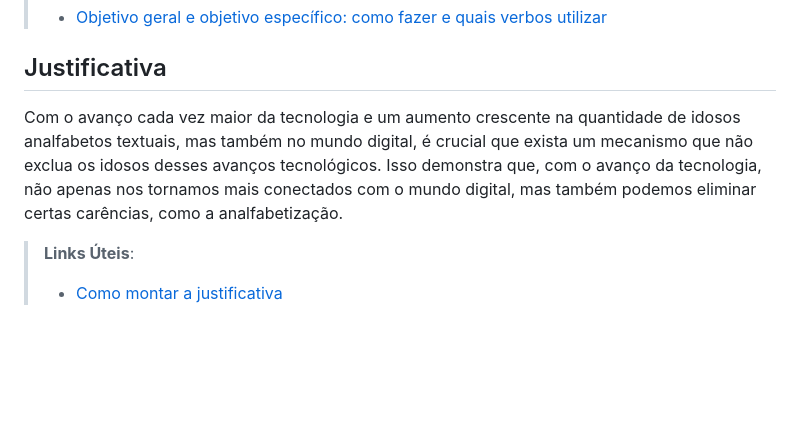
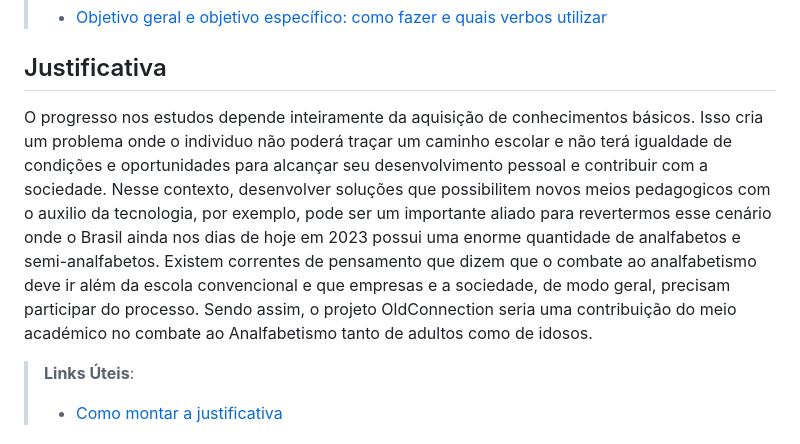
Before and after one commit to ICEI-PUC-Minas-PBR-SI/pbr-si-ads-2023-2-p1-tiaw-g12-oldconnection, a Markdown page: docs/context.md, the part around the change. Rendered like a GitHub page; blank space fills up the shorter version.

Commit message:
Update context.md
alterações na Justificativa

```diff
--- a/docs/context.md
+++ b/docs/context.md
@@ -24,7 +24,12 @@ Nossa aplicação irá dar orientação e encaminhar esses usuários a redes de
 
 ## Justificativa
 
-Com o avanço cada vez maior da tecnologia e um aumento crescente na quantidade de idosos analfabetos textuais, mas também no mundo digital, é crucial que exista um mecanismo que não exclua os idosos desses avanços tecnológicos. Isso demonstra que, com o avanço da tecnologia, não apenas nos tornamos mais conectados com o mundo digital, mas também podemos eliminar certas carências, como a analfabetização.
+O progresso nos estudos depende inteiramente da aquisição de conhecimentos básicos. Isso cria um problema onde o individuo não poderá traçar um caminho escolar e não terá
+igualdade de condições e oportunidades para alcançar seu desenvolvimento pessoal e contribuir com a sociedade. Nesse contexto, desenvolver soluções que possibilitem novos
+meios pedagogicos com o auxilio da tecnologia, por exemplo, pode ser um importante aliado para revertermos esse cenário onde o Brasil ainda nos dias de hoje em 2023 possui
+uma enorme quantidade de analfabetos e semi-analfabetos.
+Existem correntes de pensamento que dizem que o combate ao analfabetismo deve ir além da escola convencional e que empresas e a sociedade, de modo geral, precisam participar
+do processo. Sendo assim, o projeto OldConnection seria uma contribuição do meio académico no combate ao Analfabetismo tanto de adultos como de idosos.
 
 > **Links Úteis**:
 > - [Como montar a justificativa](https://guiadamonografia.com.br/como-montar-justificativa-do-tcc/)
```
